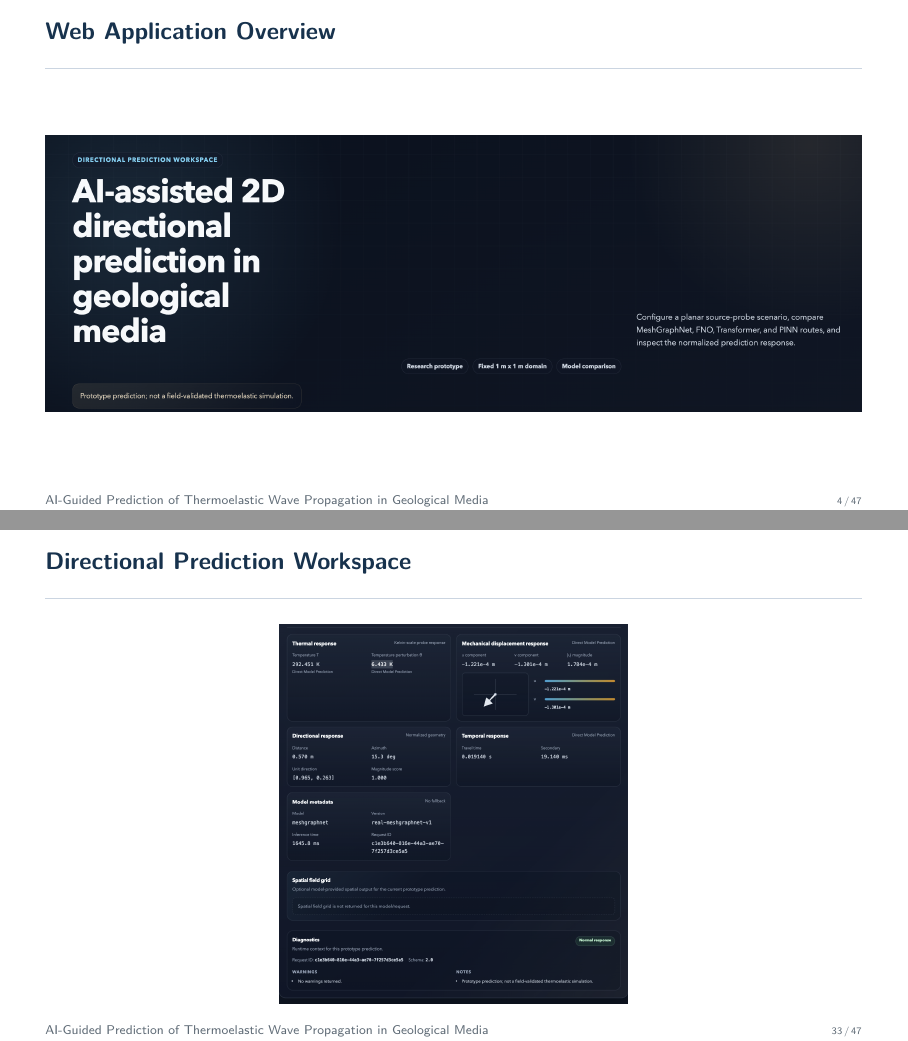
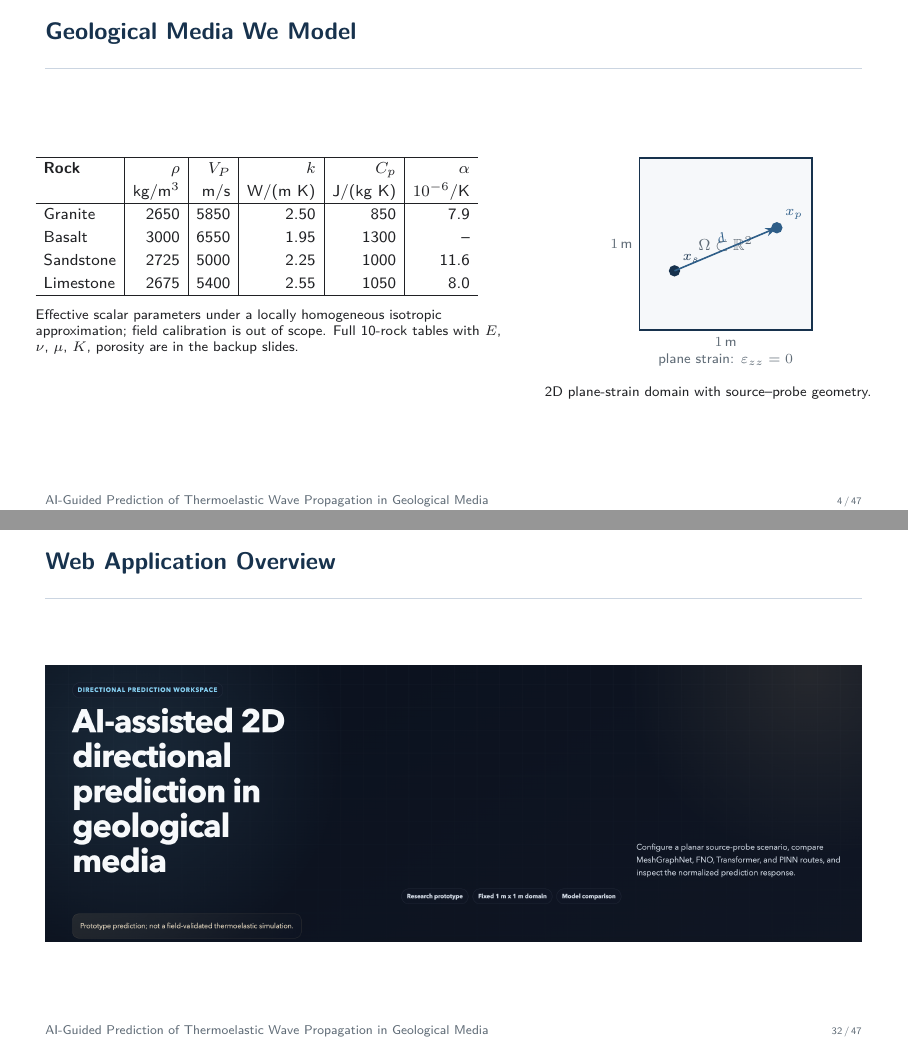
Before and after one commit to Dinosaurrra/presentation-AI_Thermoelastic_Waves_Geology, LaTeX slides (main_base.tex): pages 4 and 33 of 47 before the commit and pages 4 and 32 of 47 after it, joined at a grey line. Compiled offline with pdfLaTeX.

Commit message:
Updates from Overleaf

```diff
--- a/main_base.tex
+++ b/main_base.tex
@@ -266,15 +266,6 @@
     \item \textbf{Analytical reference is isotropic.}
           $r/V_p$ is a useful sanity check, not a complete thermoelastic validation.
   \end{enumerate}
-\end{frame}
-
-\begin{frame}{Web Application Overview}
-  \centering
-  \includegraphics[
-    width=\linewidth,
-    height=0.80\textheight,
-    keepaspectratio
-  ]{img/web_title.png}
 \end{frame}
 
 \begin{frame}{Geological Media We Model}
@@ -1545,7 +1536,14 @@ processor applies \(K=10\) message-passing steps.
   \end{columns}
 \end{frame}
 
-
+\begin{frame}{Web Application Overview}
+  \centering
+  \includegraphics[
+    width=\linewidth,
+    height=0.80\textheight,
+    keepaspectratio
+  ]{img/web_title.png}
+\end{frame}
 
 \begin{frame}{Directional Prediction Workspace}
   \centering
```
